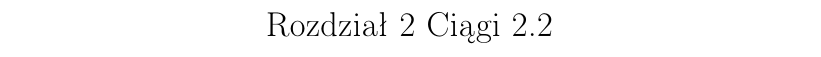
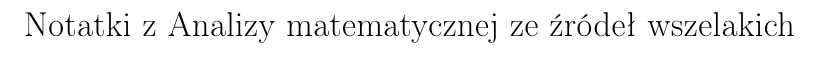
Before and after one commit to kjura/math, a LaTeX document (analiza/rudnicki/rozdzial2/notatki/notatki_ciagi.tex): part of page 1 of 6, cut at the place of the change. Compiled offline with pdfLaTeX.

Commit message:
Kolejny rename

```diff
--- a/analiza/rudnicki/rozdzial2/notatki/notatki_ciagi.tex
+++ b/analiza/rudnicki/rozdzial2/notatki/notatki_ciagi.tex
@@ -22,7 +22,7 @@
 
 \newtheorem{theorem}{Twierdzenie}
 
-\title{Rozdział 2 Ciągi 2.2}
+\title{Notatki z Analizy matematycznej ze źródeł wszelakich}
 \author{}
 \date{}
 
```
Also changed, not shown: analiza/rudnicki/rozdzial2/notatki/notatki_ciagi.pdf.
